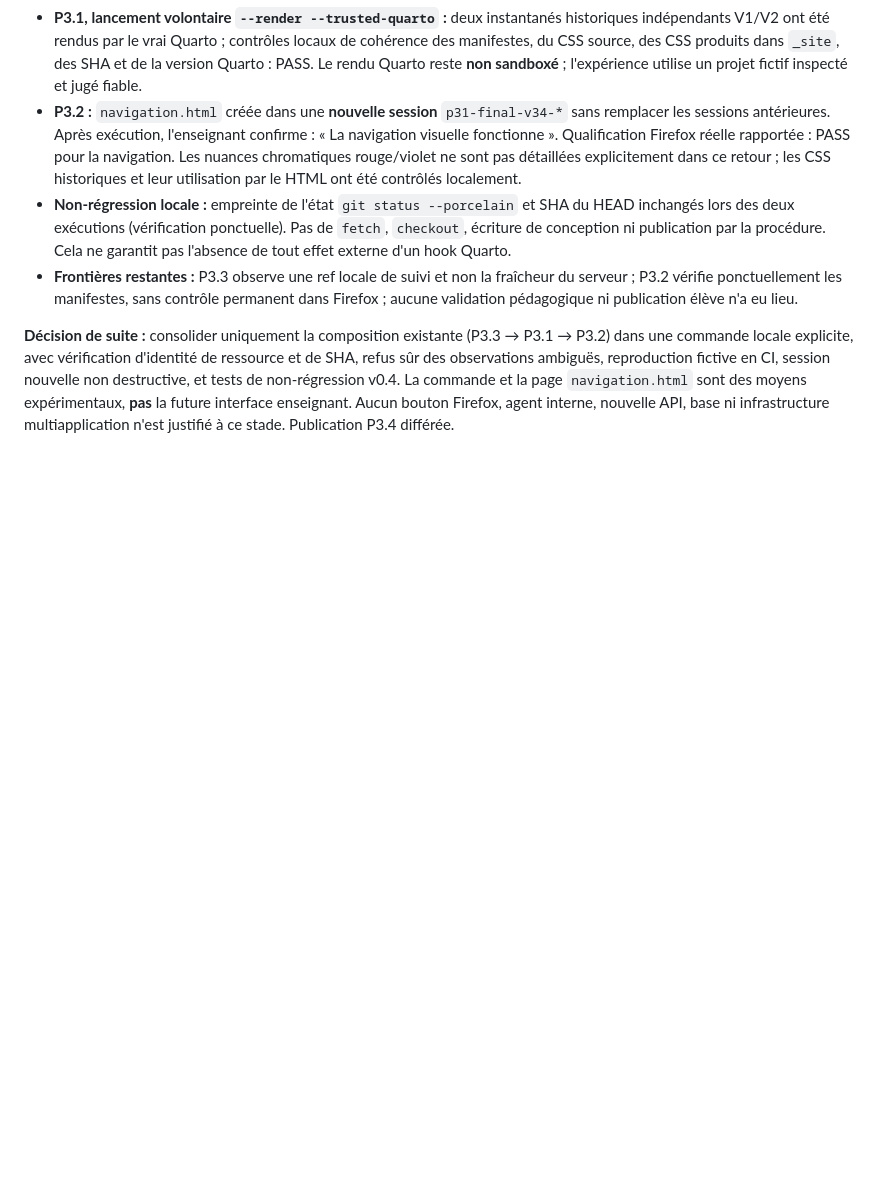
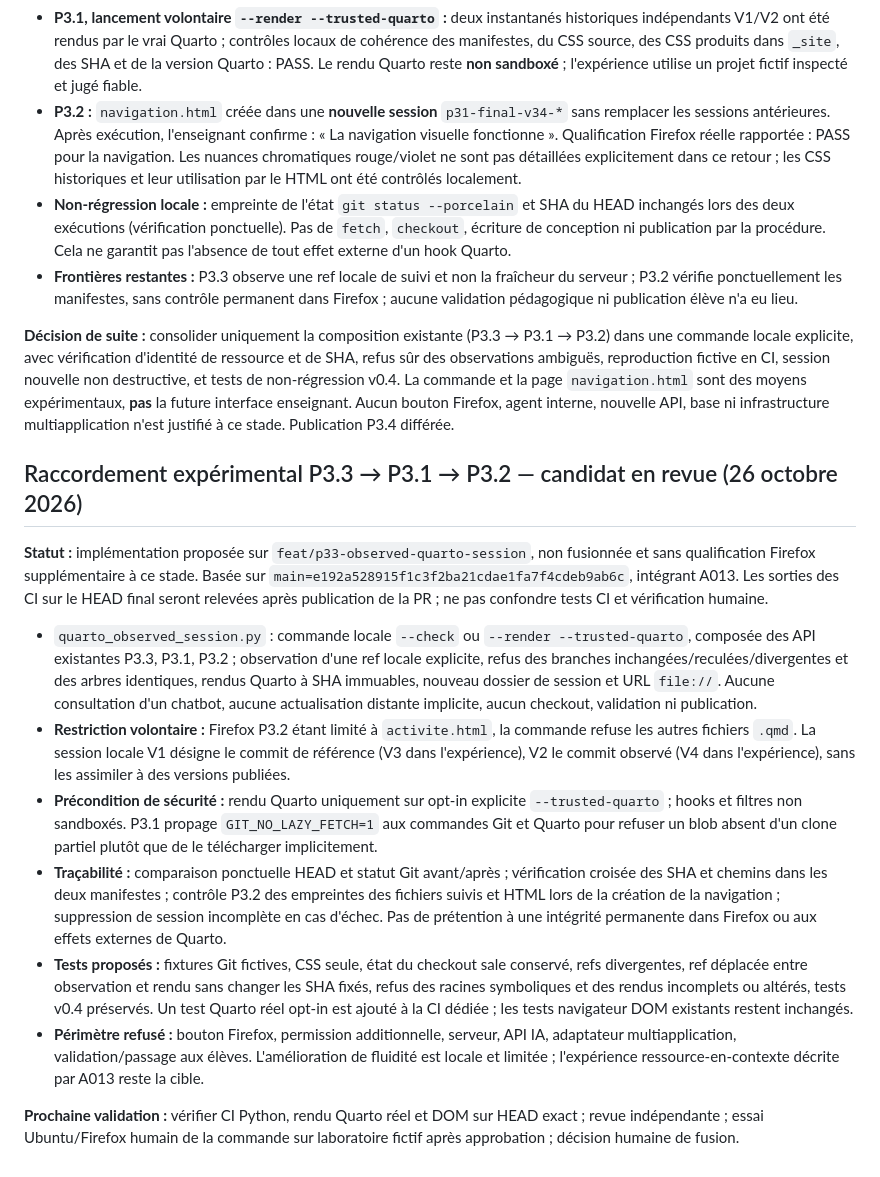
Before and after one commit to djibian/alliage, a Markdown page: docs/IMPLEMENTATION_STATE.md, the part around the change. Rendered like a GitHub page; blank space fills up the shorter version.

Commit message:
docs(status): scope and qualification gates for experimental observed sessions

```diff
--- a/docs/IMPLEMENTATION_STATE.md
+++ b/docs/IMPLEMENTATION_STATE.md
@@ -248,3 +248,16 @@ La [seconde revue indépendante PR #6](https://github.com/djibian/alliage/pull/6
 - **Frontières restantes :** P3.3 observe une ref locale de suivi et non la fraîcheur du serveur ; P3.2 vérifie ponctuellement les manifestes, sans contrôle permanent dans Firefox ; aucune validation pédagogique ni publication élève n'a eu lieu.
 
 **Décision de suite :** consolider uniquement la composition existante (P3.3 → P3.1 → P3.2) dans une commande locale explicite, avec vérification d'identité de ressource et de SHA, refus sûr des observations ambiguës, reproduction fictive en CI, session nouvelle non destructive, et tests de non-régression v0.4. La commande et la page `navigation.html` sont des moyens expérimentaux, **pas** la future interface enseignant. Aucun bouton Firefox, agent interne, nouvelle API, base ni infrastructure multiapplication n'est justifié à ce stade. Publication P3.4 différée.
+
+## Raccordement expérimental P3.3 → P3.1 → P3.2 — candidat en revue (26 octobre 2026)
+
+**Statut :** implémentation proposée sur `feat/p33-observed-quarto-session`, non fusionnée et sans qualification Firefox supplémentaire à ce stade. Basée sur `main=e192a528915f1c3f2ba21cdae1fa7f4cdeb9ab6c`, intégrant A013. Les sorties des CI sur le HEAD final seront relevées après publication de la PR ; ne pas confondre tests CI et vérification humaine.
+
+- `quarto_observed_session.py` : commande locale `--check` ou `--render --trusted-quarto`, composée des API existantes P3.3, P3.1, P3.2 ; observation d'une ref locale explicite, refus des branches inchangées/reculées/divergentes et des arbres identiques, rendus Quarto à SHA immuables, nouveau dossier de session et URL `file://`. Aucune consultation d'un chatbot, aucune actualisation distante implicite, aucun checkout, validation ni publication.
+- **Restriction volontaire :** Firefox P3.2 étant limité à `activite.html`, la commande refuse les autres fichiers `.qmd`. La session locale V1 désigne le commit de référence (V3 dans l'expérience), V2 le commit observé (V4 dans l'expérience), sans les assimiler à des versions publiées.
+- **Précondition de sécurité :** rendu Quarto uniquement sur opt-in explicite `--trusted-quarto` ; hooks et filtres non sandboxés. P3.1 propage `GIT_NO_LAZY_FETCH=1` aux commandes Git et Quarto pour refuser un blob absent d'un clone partiel plutôt que de le télécharger implicitement.
+- **Traçabilité :** comparaison ponctuelle HEAD et statut Git avant/après ; vérification croisée des SHA et chemins dans les deux manifestes ; contrôle P3.2 des empreintes des fichiers suivis et HTML lors de la création de la navigation ; suppression de session incomplète en cas d'échec. Pas de prétention à une intégrité permanente dans Firefox ou aux effets externes de Quarto.
+- **Tests proposés :** fixtures Git fictives, CSS seule, état du checkout sale conservé, refs divergentes, ref déplacée entre observation et rendu sans changer les SHA fixés, refus des racines symboliques et des rendus incomplets ou altérés, tests v0.4 préservés. Un test Quarto réel opt-in est ajouté à la CI dédiée ; les tests navigateur DOM existants restent inchangés.
+- **Périmètre refusé :** bouton Firefox, permission additionnelle, serveur, API IA, adaptateur multiapplication, validation/passage aux élèves. L'amélioration de fluidité est locale et limitée ; l'expérience ressource-en-contexte décrite par A013 reste la cible.
+
+**Prochaine validation :** vérifier CI Python, rendu Quarto réel et DOM sur HEAD exact ; revue indépendante ; essai Ubuntu/Firefox humain de la commande sur laboratoire fictif après approbation ; décision humaine de fusion.
```
